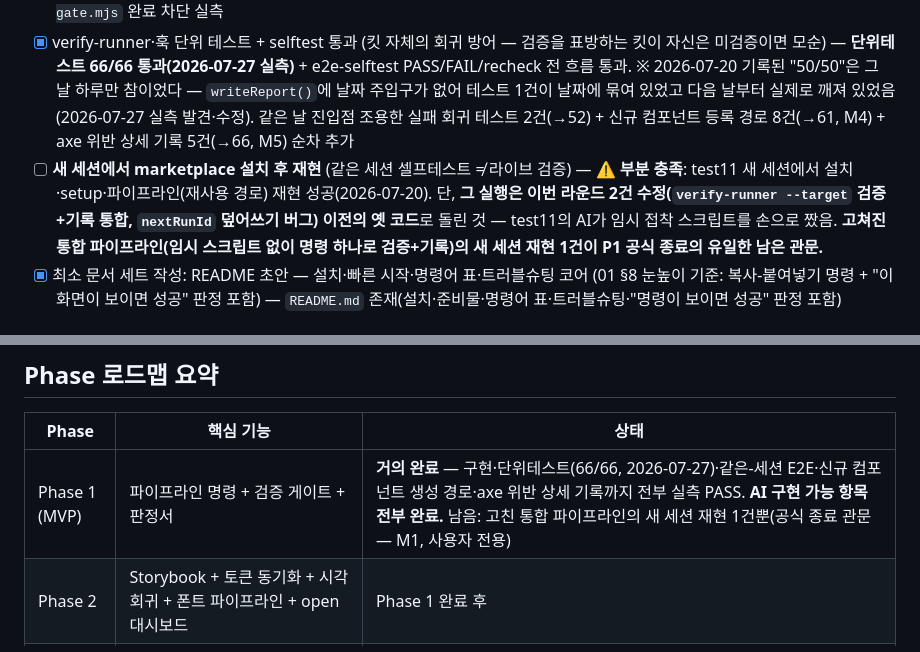
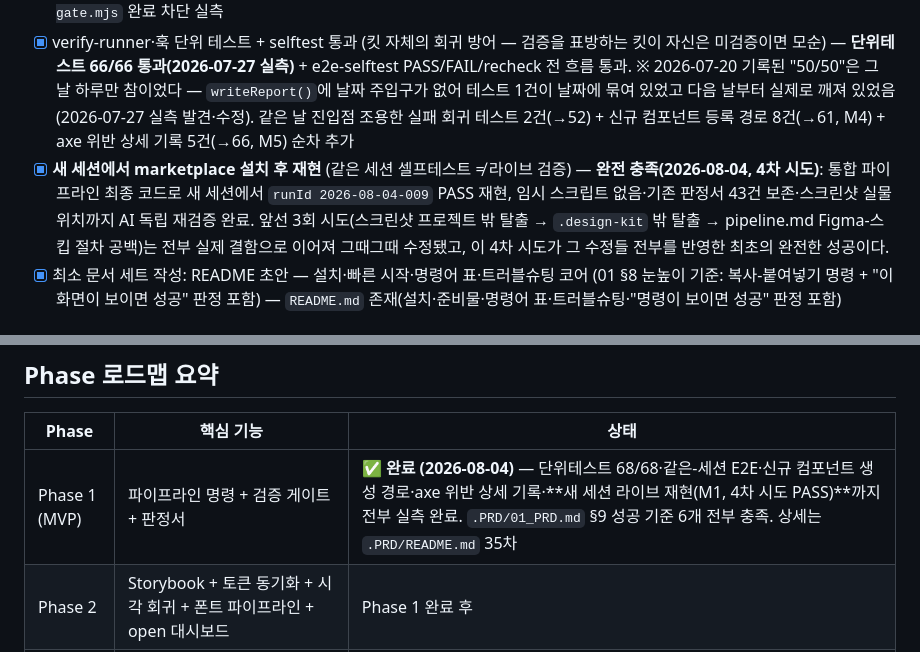
Before and after one commit to sodam-ai/SoDam-Design-Kit, a Markdown page: .PRD/03_PHASES.md, 2 parts joined by grey strips. Drawn GitHub-style.

```diff
--- a/.PRD/03_PHASES.md
+++ b/.PRD/03_PHASES.md
@@ -33,7 +33,7 @@
 - [x] 실제 브라우저에서 렌더 확인된 스크린샷 존재 (추측 X) — fixture + test11 모두 360/768/1440px 실캡처 존재
 - [x] 게이트가 FAIL을 낸 실제 사례 1건 + 그때 완료 차단 확인 (게이트가 장식이 아님) — e2e-selftest FAIL 케이스 + `verify-gate.mjs` 완료 차단 실측
 - [x] verify-runner·훅 단위 테스트 + selftest 통과 (킷 자체의 회귀 방어 — 검증을 표방하는 킷이 자신은 미검증이면 모순) — **단위테스트 66/66 통과(2026-07-27 실측)** + e2e-selftest PASS/FAIL/recheck 전 흐름 통과. ※ 2026-07-20 기록된 "50/50"은 그 날 하루만 참이었다 — `writeReport()`에 날짜 주입구가 없어 테스트 1건이 날짜에 묶여 있었고 다음 날부터 실제로 깨져 있었음(2026-07-27 실측 발견·수정). 같은 날 진입점 조용한 실패 회귀 테스트 2건(→52) + 신규 컴포넌트 등록 경로 8건(→61, M4) + axe 위반 상세 기록 5건(→66, M5) 순차 추가
-- [ ] **새 세션에서 marketplace 설치 후 재현** (같은 세션 셀프테스트 ≠ 라이브 검증) — ⚠️ **부분 충족**: test11 새 세션에서 설치·setup·파이프라인(재사용 경로) 재현 성공(2026-07-20). 단, **그 실행은 이번 라운드 2건 수정(`verify-runner --target` 검증+기록 통합, `nextRunId` 덮어쓰기 버그) 이전의 옛 코드**로 돌린 것 — test11의 AI가 임시 접착 스크립트를 손으로 짰음. **고쳐진 통합 파이프라인(임시 스크립트 없이 명령 하나로 검증+기록)의 새 세션 재현 1건이 P1 공식 종료의 유일한 남은 관문.**
+- [x] **새 세션에서 marketplace 설치 후 재현** (같은 세션 셀프테스트 ≠ 라이브 검증) — **완전 충족(2026-08-04, 4차 시도)**: 통합 파이프라인 최종 코드로 새 세션에서 `runId 2026-08-04-009` PASS 재현, 임시 스크립트 없음·기존 판정서 43건 보존·스크린샷 실물 위치까지 AI 독립 재검증 완료. 앞선 3회 시도(스크린샷 프로젝트 밖 탈출 → `.design-kit` 밖 탈출 → pipeline.md Figma-스킵 절차 공백)는 전부 실제 결함으로 이어져 그때그때 수정됐고, 이 4차 시도가 그 수정들 전부를 반영한 최초의 완전한 성공이다.
 - [x] 최소 문서 세트 작성: README 초안 — 설치·빠른 시작·명령어 표·트러블슈팅 코어 (01 §8 눈높이 기준: 복사-붙여넣기 명령 + "이 화면이 보이면 성공" 판정 포함) — `README.md` 존재(설치·준비물·명령어 표·트러블슈팅·"명령이 보이면 성공" 판정 포함)
 
 ### Phase 1 시작 프롬프트
@@ -133,6 +133,6 @@ Phase 1 범위:
 
 | Phase | 핵심 기능 | 상태 |
 |-------|----------|------|
-| Phase 1 (MVP) | 파이프라인 명령 + 검증 게이트 + 판정서 | **거의 완료** — 구현·단위테스트(66/66, 2026-07-27)·같은-세션 E2E·신규 컴포넌트 생성 경로·axe 위반 상세 기록까지 전부 실측 PASS. **AI 구현 가능 항목 전부 완료.** 남음: 고친 통합 파이프라인의 새 세션 재현 1건뿐(공식 종료 관문 — M1, 사용자 전용) |
+| Phase 1 (MVP) | 파이프라인 명령 + 검증 게이트 + 판정서 | **✅ 완료 (2026-08-04)** — 단위테스트 68/68·같은-세션 E2E·신규 컴포넌트 생성 경로·axe 위반 상세 기록·**새 세션 라이브 재현(M1, 4차 시도 PASS)**까지 전부 실측 완료. `.PRD/01_PRD.md` §9 성공 기준 6개 전부 충족. 상세는 `.PRD/README.md` 35차 |
 | Phase 2 | Storybook + 토큰 동기화 + 시각 회귀 + 폰트 파이프라인 + open 대시보드 | Phase 1 완료 후 |
 | Phase 3 | 마케팅 소재 + 상세페이지 + MCP 래퍼(멀티 클라이언트) + 베타/구독 검토(사용자 결정) | Phase 2 완료 후 |
```
Also changed, not shown: .PRD/01_PRD.md (+8 -6 lines), .PRD/README.md (+2 -0 lines).
